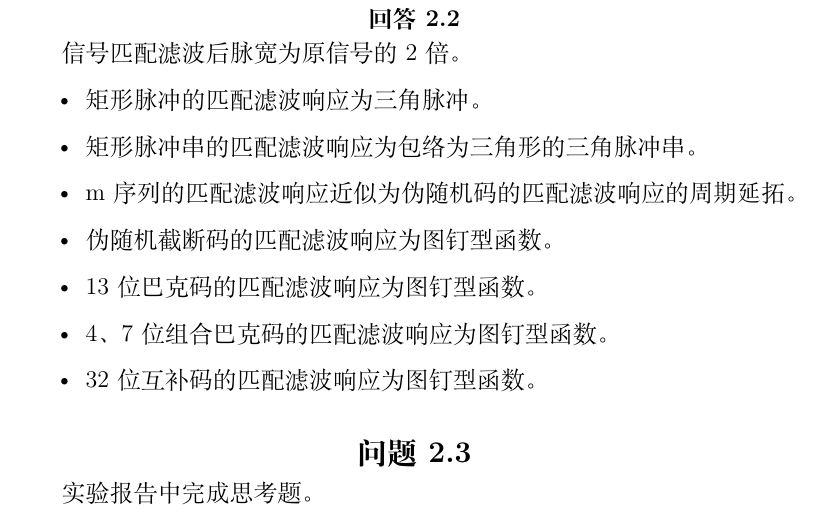
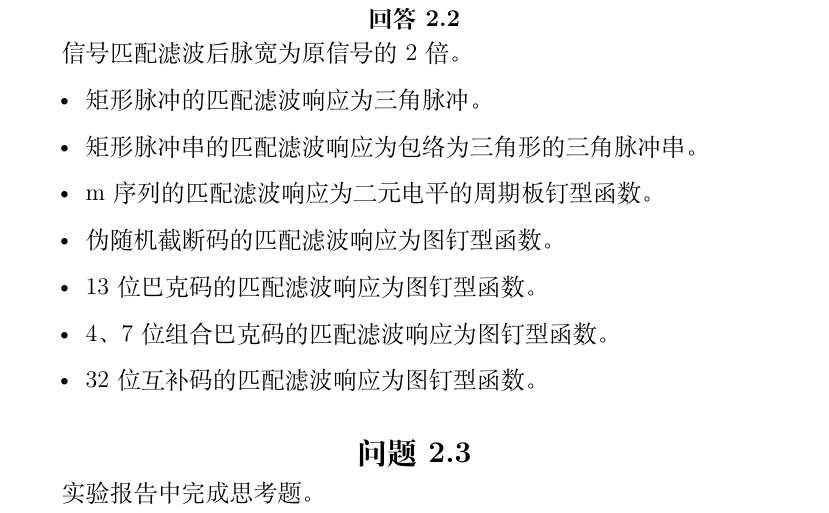
Before and after one commit to Freed-Wu/radar-analysis-report, a LaTeX thesis (main.tex, which reads subfiles/mf.tex): part of page 15 of 19, cut so that both start at the same text. Compiled offline with XeLaTeX; a missing font is replaced by an installed copy or a similar font; a LaTeX package or settings file that is missing is left out.

Commit message:
Fix answer

```diff
--- a/subfiles/mf.tex
+++ b/subfiles/mf.tex
@@ -221,7 +221,7 @@
   \begin{itemize}
     \item 矩形脉冲的匹配滤波响应为三角脉冲。
     \item 矩形脉冲串的匹配滤波响应为包络为三角形的三角脉冲串。
-    \item m 序列的匹配滤波响应近似为伪随机码的匹配滤波响应的周期延拓。
+    \item m 序列的匹配滤波响应为二元电平的周期板钉型函数。
     \item 伪随机截断码的匹配滤波响应为图钉型函数。
     \item 13 位巴克码的匹配滤波响应为图钉型函数。
     \item 4、7 位组合巴克码的匹配滤波响应为图钉型函数。
```
